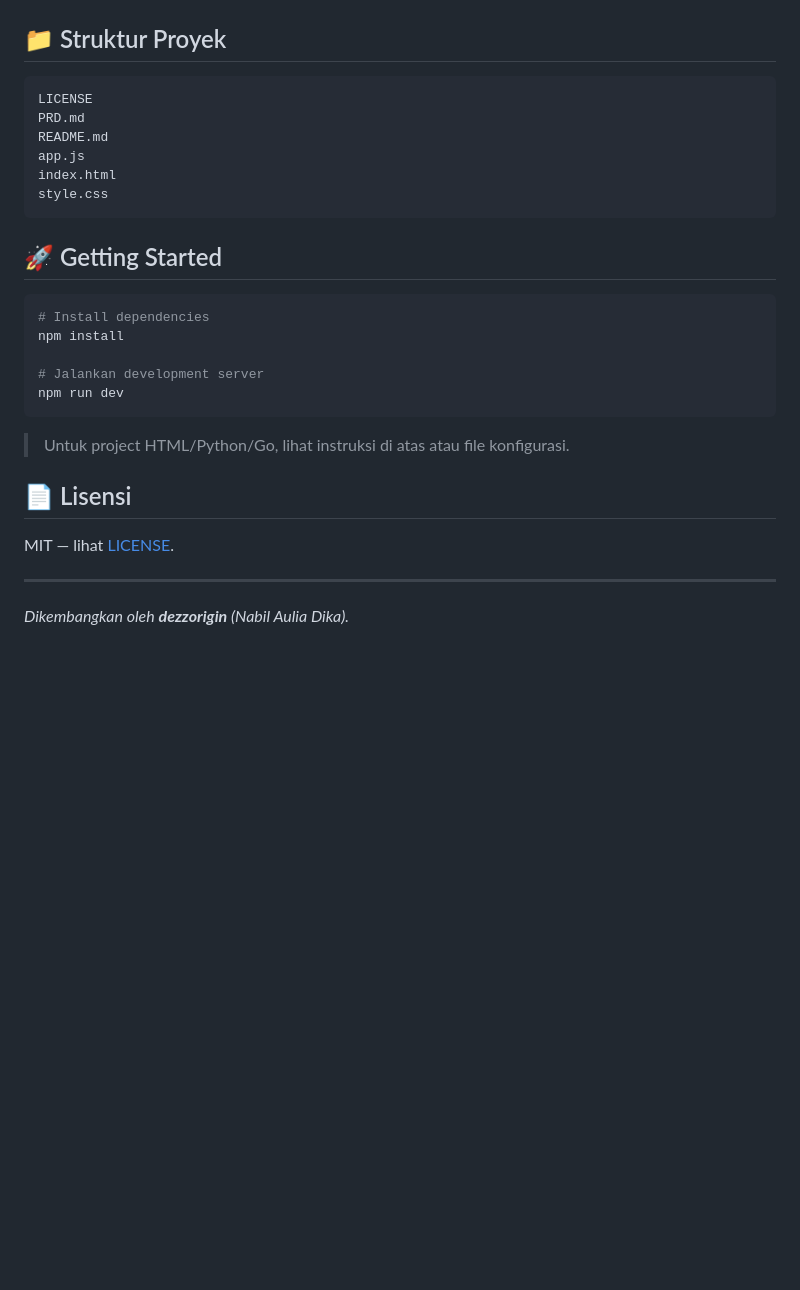
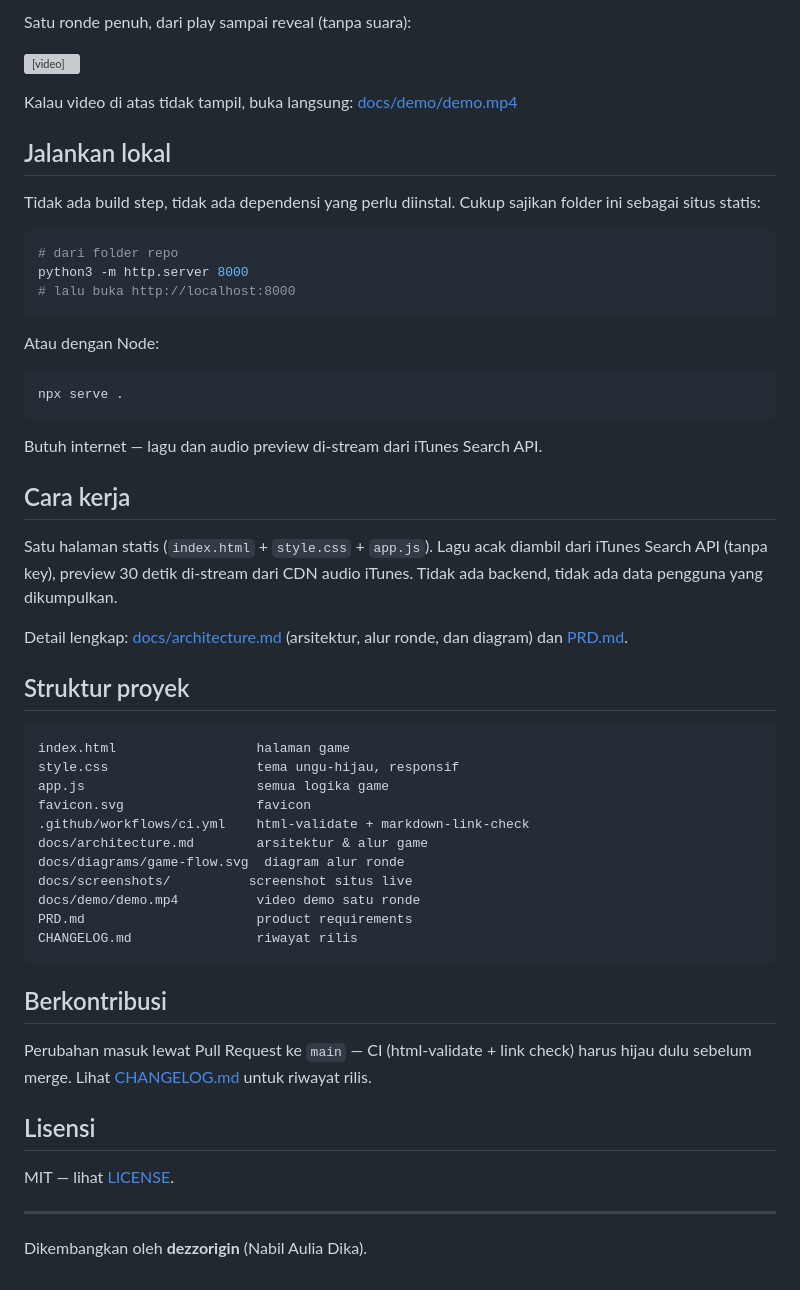
Before and after one commit to dezzorigin/intro-guess-game, a Markdown page: README.md, the part around one of its changes. GitHub-like rendering; blank space fills up the shorter version; grey boxes are pictures that could not be loaded.

````diff
--- a/README.md
+++ b/README.md
@@ -23,31 +42,63 @@ flowchart LR
+Satu ronde penuh, dari play sampai reveal (tanpa suara):
+
+<video src="docs/demo/demo.mp4" controls poster="docs/screenshots/3-reveal-win.png" width="100%"></video>
+
+Kalau video di atas tidak tampil, buka langsung:
+[docs/demo/demo.mp4](docs/demo/demo.mp4)
+
+## Jalankan lokal
+
+Tidak ada build step, tidak ada dependensi yang perlu diinstal. Cukup sajikan
+folder ini sebagai situs statis:
+
+```bash
+# dari folder repo
+python3 -m http.server 8000
+# lalu buka http://localhost:8000
 ```
 
-## 📁 Struktur Proyek
+Atau dengan Node:
 
-```
-LICENSE
-PRD.md
-README.md
-app.js
-index.html
-style.css
+```bash
+npx serve .
 ```
 
-## 🚀 Getting Started
+Butuh internet — lagu dan audio preview di-stream dari iTunes Search API.
 
-```bash
-# Install dependencies
-npm install
+## Cara kerja
 
-# Jalankan development server
-npm run dev
+Satu halaman statis (`index.html` + `style.css` + `app.js`). Lagu acak
+diambil dari iTunes Search API (tanpa key), preview 30 detik di-stream dari
+CDN audio iTunes. Tidak ada backend, tidak ada data pengguna yang dikumpulkan.
+
+Detail lengkap: [docs/architecture.md](docs/architecture.md) (arsitektur,
+alur ronde, dan diagram) dan [PRD.md](PRD.md).
+
+## Struktur proyek
+
+```text
+index.html                  halaman game
+style.css                   tema ungu-hijau, responsif
+app.js                      semua logika game
+favicon.svg                 favicon
+.github/workflows/ci.yml    html-validate + markdown-link-check
+docs/architecture.md        arsitektur & alur game
+docs/diagrams/game-flow.svg  diagram alur ronde
+docs/screenshots/          screenshot situs live
+docs/demo/demo.mp4          video demo satu ronde
+PRD.md                      product requirements
+CHANGELOG.md                riwayat rilis
 ```
 
-> Untuk project HTML/Python/Go, lihat instruksi di atas atau file konfigurasi.
+## Berkontribusi
 
-## 📄 Lisensi
+Perubahan masuk lewat Pull Request ke `main` — CI (html-validate + link
+check) harus hijau dulu sebelum merge. Lihat
+[CHANGELOG.md](CHANGELOG.md) untuk riwayat rilis.
 
-MIT — lihat [LICENSE](./LICENSE).
+## Lisensi
+
+MIT — lihat [LICENSE](LICENSE).
 
 ---
-_Dikembangkan oleh **dezzorigin** (Nabil Aulia Dika)._
+Dikembangkan oleh **dezzorigin** (Nabil Aulia Dika).
````
Also changed, not shown: other parts of README.md (+32 -13 lines), CHANGELOG.md (+20 -27 lines), PRD.md (+69 -42 lines), docs/architecture.md (added, +99 -0 lines), docs/screenshots/1-home.png (added), docs/screenshots/2-playing.png (added), docs/screenshots/3-reveal-win.png (added), docs/screenshots/4-reveal-lose.png (added), 9 other files.
